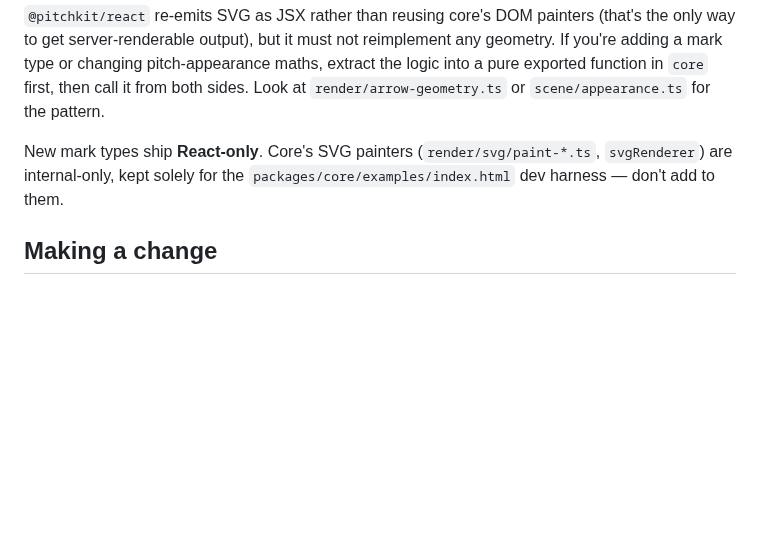
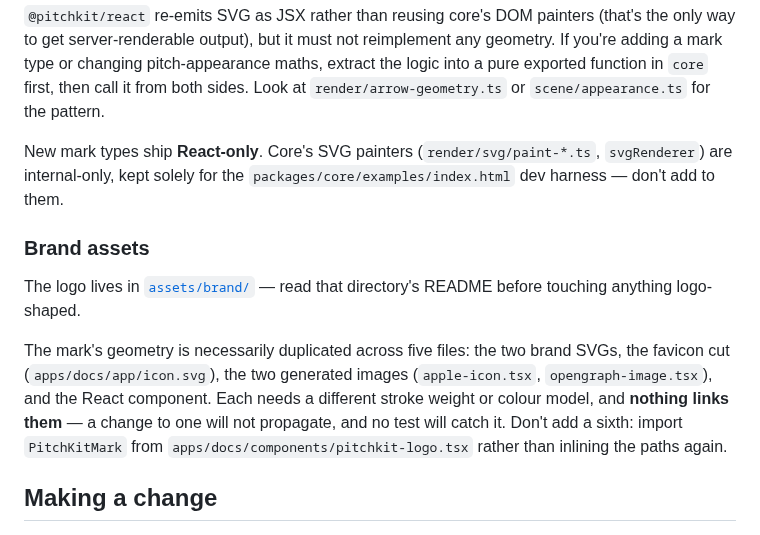
Before and after one commit to yribeiro/pitchkit, a Markdown page: CONTRIBUTING.md, the part around the change. Drawn GitHub-style; blank space fills up the shorter version.

Commit message:
docs: point contributors at the brand assets
`CONTRIBUTING.md` had no path to `assets/brand/`, so the only reference to
it anywhere in the repo was two lines of the README. A contributor adding
anything logo-shaped would reasonably inline the paths and diverge.

Also records the real fragility: the mark's geometry is duplicated across
five files because each needs a different stroke weight or colour model,
nothing links them, and no test catches a change to one.

Co-Authored-By: Claude Opus 5 <noreply@anthropic.com>

```diff
--- a/CONTRIBUTING.md
+++ b/CONTRIBUTING.md
@@ -53,6 +53,18 @@ New mark types ship **React-only**. Core's SVG painters (`render/svg/paint-*.ts`
 are internal-only, kept solely for the `packages/core/examples/index.html` dev harness — don't
 add to them.
 
+### Brand assets
+
+The logo lives in [`assets/brand/`](./assets/brand/) — read that directory's README before
+touching anything logo-shaped.
+
+The mark's geometry is necessarily duplicated across five files: the two brand SVGs, the
+favicon cut (`apps/docs/app/icon.svg`), the two generated images (`apple-icon.tsx`,
+`opengraph-image.tsx`), and the React component. Each needs a different stroke weight or
+colour model, and **nothing links them** — a change to one will not propagate, and no test
+will catch it. Don't add a sixth: import `PitchKitMark` from
+`apps/docs/components/pitchkit-logo.tsx` rather than inlining the paths again.
+
 ## Making a change
 
 1. **Open an issue first** for anything non-trivial, so we can agree on the approach before you
```
